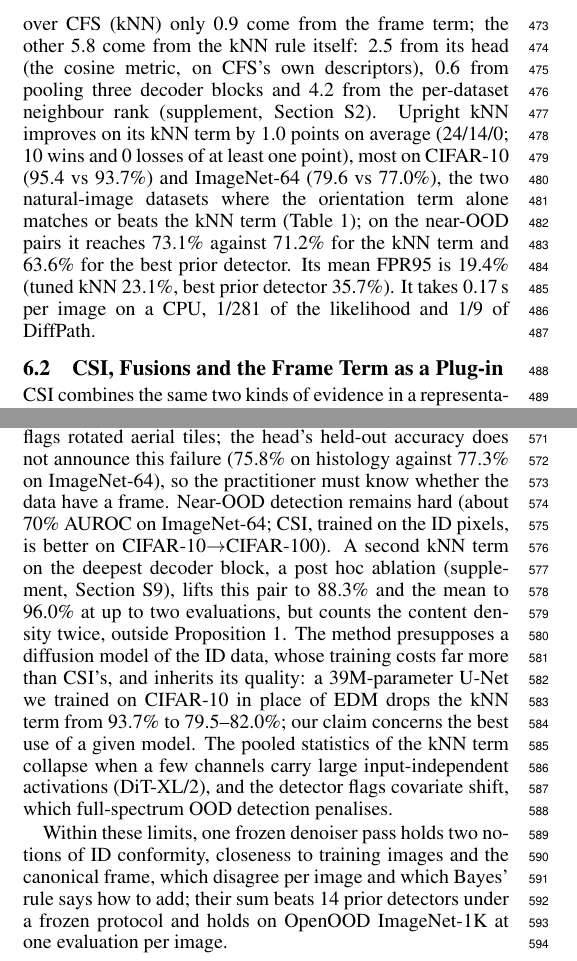
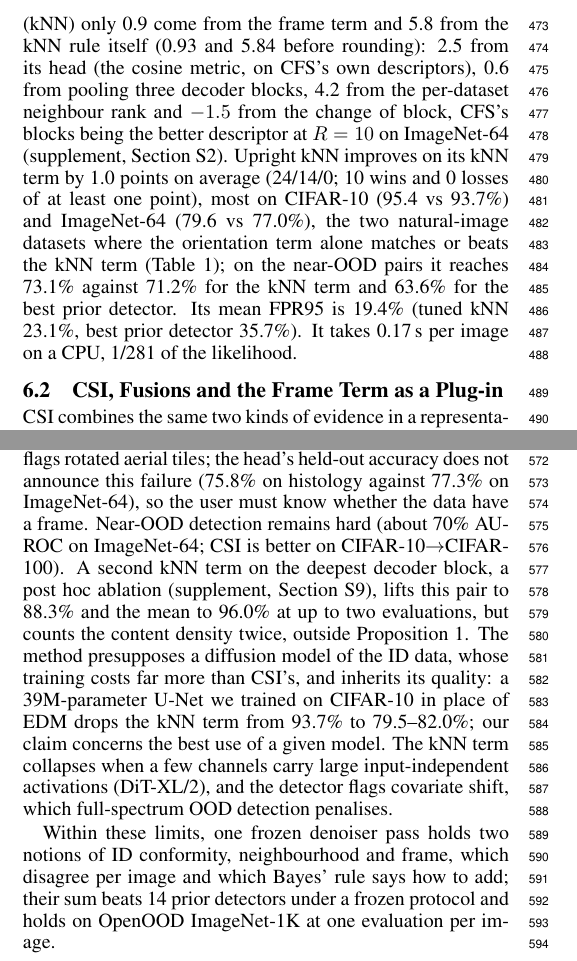
Before and after one commit to omotes24/UPKNN, a LaTeX paper (paper/main.tex, which reads paper/numbers.tex): two parts of the columns of pages 6 and 7 of 9, joined at a grey line, cut so that both start at the same text. Compiled offline with pdfLaTeX.

Commit message:
Results text: restore the negative block-swap term of the kNN-rule decomposition
The shares of the gap over CFS (kNN) are listed again in full: 2.5 (head), 0.6 (three
blocks), 4.2 (neighbour rank) and -1.5 (change of block; CFS blocks are the better
descriptor at R = 10 on ImageNet-64), which sum to the 5.8 of the kNN rule. The frame
and kNN-rule shares are also given before rounding (0.93, 5.84), since 0.9 + 5.8 does
not reproduce the rounded 6.8. Minor trims elsewhere keep the body on 7 pages.

Co-Authored-By: Claude Fable 5.1 <noreply@anthropic.com>
Claude-Session: https://claude.ai/code/session_01DGfabyERaEWefLfXERzmG3

```diff
--- a/paper/main.tex
+++ b/paper/main.tex
@@ -184,7 +184,7 @@ Method & CIFAR-10 & SVHN & CelebA & ImageNet-64 & FMNIST & Mean & Near & (probe)
 
 \subsection{Five ID Datasets}
 \label{sec:six}
-Table~\ref{tab:main} gives the final evaluation. Upright kNN averages \oursMean\% AUROC on natural OOD sets, \priorGap{} points above the best prior detector (a rotation classifier trained on the ID images, \bestPriorMean\%) and \priorModelGap{} above the best detector that uses the diffusion model (CFS with a kNN head, \bestPriorModelMean\%); the best detector built on likelihoods or score statistics reaches \bestStatMean\% (\bestStatName); DDPM-OOD, LMD and LID+NLL, in another cost regime at thousands of network evaluations per image, average \grMean, \lmdMean{} and \newKamMean\% (\newKamScope{}; ours \newKamOursMean\% there)\pendingKam. Against each prior detector run on all five datasets it wins \priorWinMinNat--\priorWinMaxNat{} of the \nNatPairsMain{} natural pairs, \bigWinPriorMin{} or more by at least one point, and loses at most \priorLossMaxNat{} (\lostNatList\lostNatCostlyNote). The kNN rule on our features is itself a strong baseline (\ctMean\% basic, \tunedMean\% tuned), so of the \priorModelGap{} points over CFS (kNN) only \frameGapTuned{} come from the frame term; the other \featGap{} come from the kNN rule itself: \featHeadGain{} from its head (the cosine metric, on CFS's own descriptors), \featThreeGain{} from pooling three decoder blocks and \featRankGain{} from the per-dataset neighbour rank (supplement, Section~S2). Upright kNN improves on its kNN term by \gainKnnTNat{} points on average (\wtlKnnTNat; \bigWinKnnT{} wins and \bigLossKnnT{} losses of at least one point), most on CIFAR-10 (\oursCten{} vs \knnTCten\%) and ImageNet-64 (\oursIN{} vs \knnTIN\%), the two natural-image datasets where the orientation term alone matches or beats the kNN term (Table~\ref{tab:two}); on the near-OOD pairs it reaches \nearOurs\% against \nearKnnT\% for the kNN term and \nearBestPrior\% for the best prior detector. Its mean FPR95 is \FPRours\% (tuned kNN \FPRbest\%, best prior detector \FPRbestPrior\%). It takes \cpuOurs\,s per image on a CPU, 1/\cpuRatioNll{} of the likelihood and 1/\cpuRatioDiffPath{} of DiffPath.
+Table~\ref{tab:main} gives the final evaluation. Upright kNN averages \oursMean\% AUROC on natural OOD sets, \priorGap{} points above the best prior detector (a rotation classifier trained on the ID images, \bestPriorMean\%) and \priorModelGap{} above the best detector that uses the diffusion model (CFS with a kNN head, \bestPriorModelMean\%); the best detector built on likelihoods or score statistics reaches \bestStatMean\% (\bestStatName); DDPM-OOD, LMD and LID+NLL, in another cost regime at thousands of network evaluations per image, average \grMean, \lmdMean{} and \newKamMean\% (\newKamScope{}; ours \newKamOursMean\% there)\pendingKam. Against each prior detector run on all five datasets it wins \priorWinMinNat--\priorWinMaxNat{} of the \nNatPairsMain{} natural pairs, \bigWinPriorMin{} or more by at least one point, and loses at most \priorLossMaxNat{} (\lostNatList\lostNatCostlyNote). The kNN rule on our features is itself a strong baseline (\ctMean\% basic, \tunedMean\% tuned), so of the \priorModelGap{} points over CFS (kNN) only \frameGapTuned{} come from the frame term and \featGap{} from the kNN rule itself (\frameGapTunedTwo{} and \featGapTwo{} before rounding): \featHeadGain{} from its head (the cosine metric, on CFS's own descriptors), \featThreeGain{} from pooling three decoder blocks, \featRankGain{} from the per-dataset neighbour rank and $\featBlockSwap$ from the change of block, CFS's blocks being the better descriptor at $R=10$ on ImageNet-64 (supplement, Section~S2). Upright kNN improves on its kNN term by \gainKnnTNat{} points on average (\wtlKnnTNat; \bigWinKnnT{} wins and \bigLossKnnT{} losses of at least one point), most on CIFAR-10 (\oursCten{} vs \knnTCten\%) and ImageNet-64 (\oursIN{} vs \knnTIN\%), the two natural-image datasets where the orientation term alone matches or beats the kNN term (Table~\ref{tab:two}); on the near-OOD pairs it reaches \nearOurs\% against \nearKnnT\% for the kNN term and \nearBestPrior\% for the best prior detector. Its mean FPR95 is \FPRours\% (tuned kNN \FPRbest\%, best prior detector \FPRbestPrior\%). It takes \cpuOurs\,s per image on a CPU, 1/\cpuRatioNll{} of the likelihood.
 
 \subsection{CSI, Fusions and the Frame Term as a Plug-in}
 \label{sec:fusion}
@@ -208,9 +208,9 @@ We apply the frozen ImageNet-64 detectors, without refitting, to the full OpenOO
 
 \section{Limitations and Conclusion}
 \label{sec:concl}
-Frame conformity encodes whatever orientation statistics the ID data have. It adds little when the content looks alike upside down (SVHN; flip AUROC \vfSVHN\%), and when the ID data have no canonical up the head learns acquisition cues that do not transfer, which costs accuracy on histology tiles and flags rotated aerial tiles; the head's held-out accuracy does not announce this failure (\phAcc\% on histology against \cleanAccIN\% on ImageNet-64), so the practitioner must know whether the data have a frame. Near-OOD detection remains hard (about 70\% AUROC on ImageNet-64; CSI, trained on the ID pixels, is better on CIFAR-10$\to$CIFAR-100). A second kNN term on the deepest decoder block, a post hoc ablation (supplement, Section~S9), lifts this pair to \deepNearCten\% and the mean to \deepMean\% at up to two evaluations, but counts the content density twice, outside Proposition~\ref{prop:decomp}. The method presupposes a diffusion model of the ID data, whose training costs far more than CSI's, and inherits its quality: a 39M-parameter U-Net we trained on CIFAR-10 in place of EDM drops the kNN term from \knnTCten\% to \rgKnnTNatMin--\rgKnnTNatMax\%; our claim concerns the best use of a given model. The pooled statistics of the kNN term collapse when a few channels carry large input-independent activations (DiT-XL/2), and the detector flags covariate shift, which full-spectrum OOD detection penalises.
+Frame conformity encodes whatever orientation statistics the ID data have. It adds little when the content looks alike upside down (SVHN; flip AUROC \vfSVHN\%), and when the ID data have no canonical up the head learns acquisition cues that do not transfer, which costs accuracy on histology tiles and flags rotated aerial tiles; the head's held-out accuracy does not announce this failure (\phAcc\% on histology against \cleanAccIN\% on ImageNet-64), so the user must know whether the data have a frame. Near-OOD detection remains hard (about 70\% AUROC on ImageNet-64; CSI is better on CIFAR-10$\to$CIFAR-100). A second kNN term on the deepest decoder block, a post hoc ablation (supplement, Section~S9), lifts this pair to \deepNearCten\% and the mean to \deepMean\% at up to two evaluations, but counts the content density twice, outside Proposition~\ref{prop:decomp}. The method presupposes a diffusion model of the ID data, whose training costs far more than CSI's, and inherits its quality: a 39M-parameter U-Net we trained on CIFAR-10 in place of EDM drops the kNN term from \knnTCten\% to \rgKnnTNatMin--\rgKnnTNatMax\%; our claim concerns the best use of a given model. The kNN term collapses when a few channels carry large input-independent activations (DiT-XL/2), and the detector flags covariate shift, which full-spectrum OOD detection penalises.
 
-Within these limits, one frozen denoiser pass holds two notions of ID conformity, closeness to training images and the canonical frame, which disagree per image and which Bayes' rule says how to add; their sum beats \nPrior{} prior detectors under a frozen protocol and holds on OpenOOD ImageNet-1K at one evaluation per image.
+Within these limits, one frozen denoiser pass holds two notions of ID conformity, neighbourhood and frame, which disagree per image and which Bayes' rule says how to add; their sum beats \nPrior{} prior detectors under a frozen protocol and holds on OpenOOD ImageNet-1K at one evaluation per image.
 
 \bibliographystyle{named}
 \bibliography{refs}
--- a/paper/numbers.tex
+++ b/paper/numbers.tex
@@ -24,6 +24,8 @@
 \newcommand{\priorModelGap}{6.8}
 \newcommand{\featGap}{5.8}
 \newcommand{\frameGapTuned}{0.9}
+\newcommand{\featGapTwo}{5.84}
+\newcommand{\frameGapTunedTwo}{0.93}
 \newcommand{\priorWinMin}{30}
 \newcommand{\priorWinMax}{50}
 \newcommand{\priorLossMax}{4}
```
Also changed, not shown: paper/main.pdf, paper/supp.pdf, submission/upknn_main.pdf, submission/upknn_supplementary.pdf, 2 other files.
